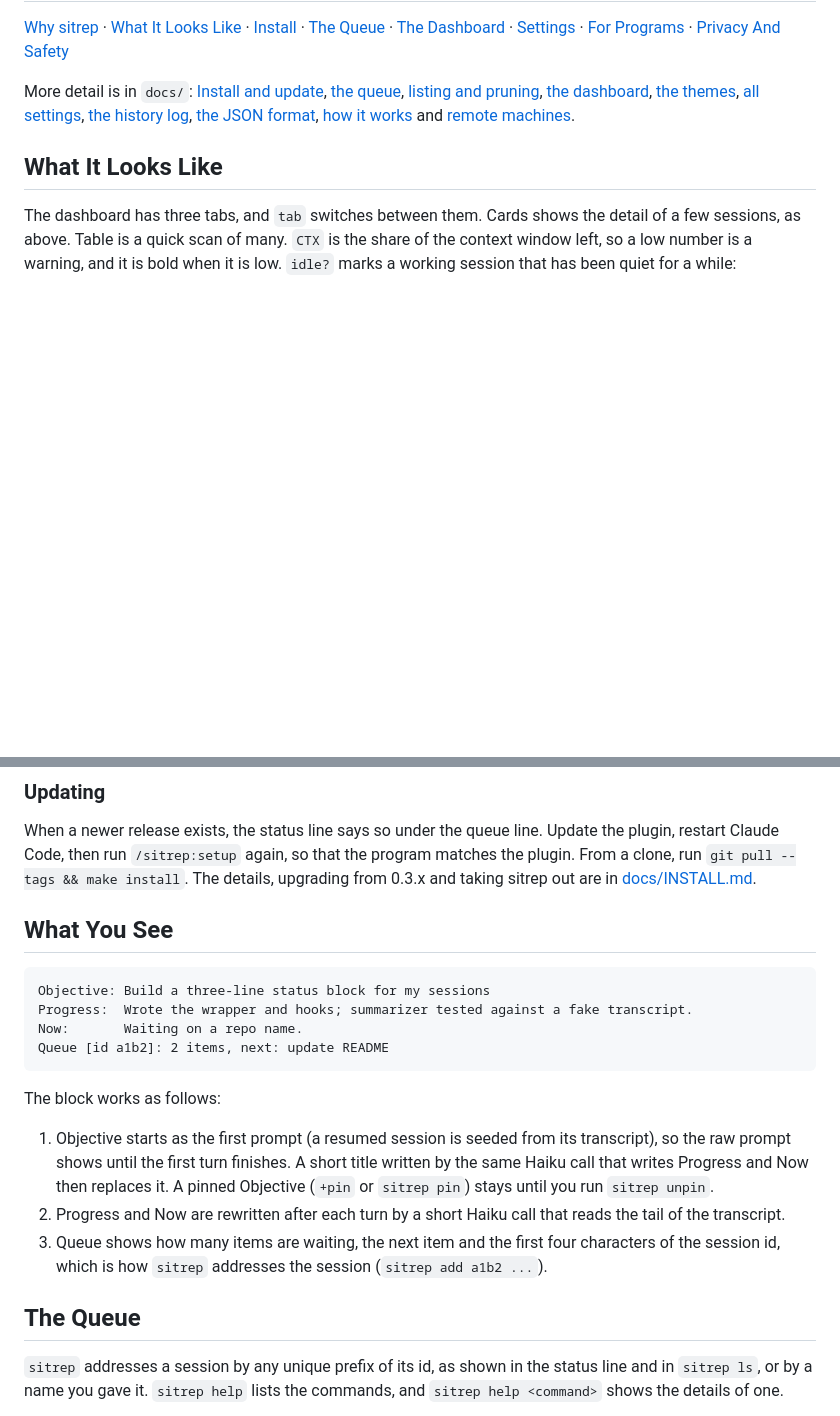
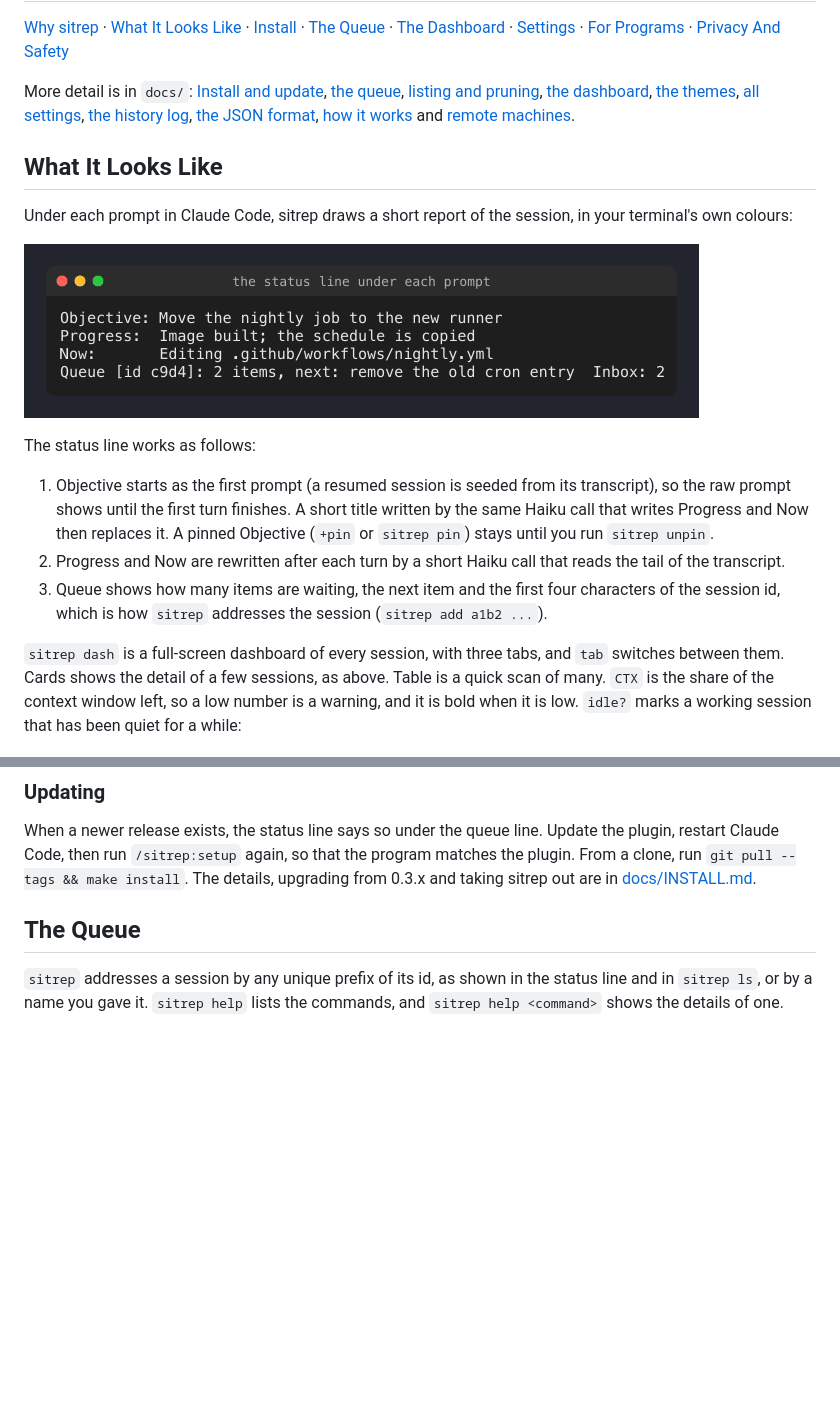
Before and after one commit to lfeagan/claude-sitrep, a Markdown page: README.md, 2 parts joined by grey strips. Drawn GitHub-style; pictures changed too: docs/img/statusline.png (added); blank space fills up the shorter version.

Commit message:
Act on the new user's review of the README: the problem right under the hero, a + example, and the status line shown as a picture drawn by the program, in place of the What You See section

````diff
--- a/README.md
+++ b/README.md
@@ -39,7 +41,17 @@ More detail is in `docs/`: [Install and update](docs/INSTALL.md), [the queue](do
 
 ## What It Looks Like
 
-The dashboard has three tabs, and `tab` switches between them. Cards shows the detail of a few sessions, as above. Table is a quick scan of many. `CTX` is the share of the context window left, so a low number is a warning, and it is bold when it is low. `idle?` marks a working session that has been quiet for a while:
+Under each prompt in Claude Code, sitrep draws a short report of the session, in your terminal's own colours:
+
+![The status line under a prompt: Objective, Progress, Now and a queue line with the next item and the inbox count](docs/img/statusline.png)
+
+The status line works as follows:
+
+1. Objective starts as the first prompt (a resumed session is seeded from its transcript), so the raw prompt shows until the first turn finishes. A short title written by the same Haiku call that writes Progress and Now then replaces it. A pinned Objective (`+pin` or `sitrep pin`) stays until you run `sitrep unpin`.
+2. Progress and Now are rewritten after each turn by a short Haiku call that reads the tail of the transcript.
+3. Queue shows how many items are waiting, the next item and the first four characters of the session id, which is how `sitrep` addresses the session (`sitrep add a1b2 ...`).
+
+`sitrep dash` is a full-screen dashboard of every session, with three tabs, and `tab` switches between them. Cards shows the detail of a few sessions, as above. Table is a quick scan of many. `CTX` is the share of the context window left, so a low number is a warning, and it is bold when it is low. `idle?` marks a working session that has been quiet for a while:
 
 ![The Table tab: one line per session, with state, queue, context left and what it is doing now](docs/img/table.png)
 
@@ -71,21 +83,6 @@ Start on Cards for a few sessions, Table for many, and Wall when you have more t
 ### Updating
 
 When a newer release exists, the status line says so under the queue line. Update the plugin, restart Claude Code, then run `/sitrep:setup` again, so that the program matches the plugin. From a clone, run `git pull --tags && make install`. The details, upgrading from 0.3.x and taking sitrep out are in [docs/INSTALL.md](docs/INSTALL.md).
-
-## What You See
-
-```
-Objective: Build a three-line status block for my sessions
-Progress:  Wrote the wrapper and hooks; summarizer tested against a fake transcript.
-Now:       Waiting on a repo name.
-Queue [id a1b2]: 2 items, next: update README
-```
-
-The block works as follows:
-
-1. Objective starts as the first prompt (a resumed session is seeded from its transcript), so the raw prompt shows until the first turn finishes. A short title written by the same Haiku call that writes Progress and Now then replaces it. A pinned Objective (`+pin` or `sitrep pin`) stays until you run `sitrep unpin`.
-2. Progress and Now are rewritten after each turn by a short Haiku call that reads the tail of the transcript.
-3. Queue shows how many items are waiting, the next item and the first four characters of the session id, which is how `sitrep` addresses the session (`sitrep add a1b2 ...`).
 
 ## The Queue
 
````
Also changed, not shown: other parts of README.md (+5 -3 lines), 1 other file.
